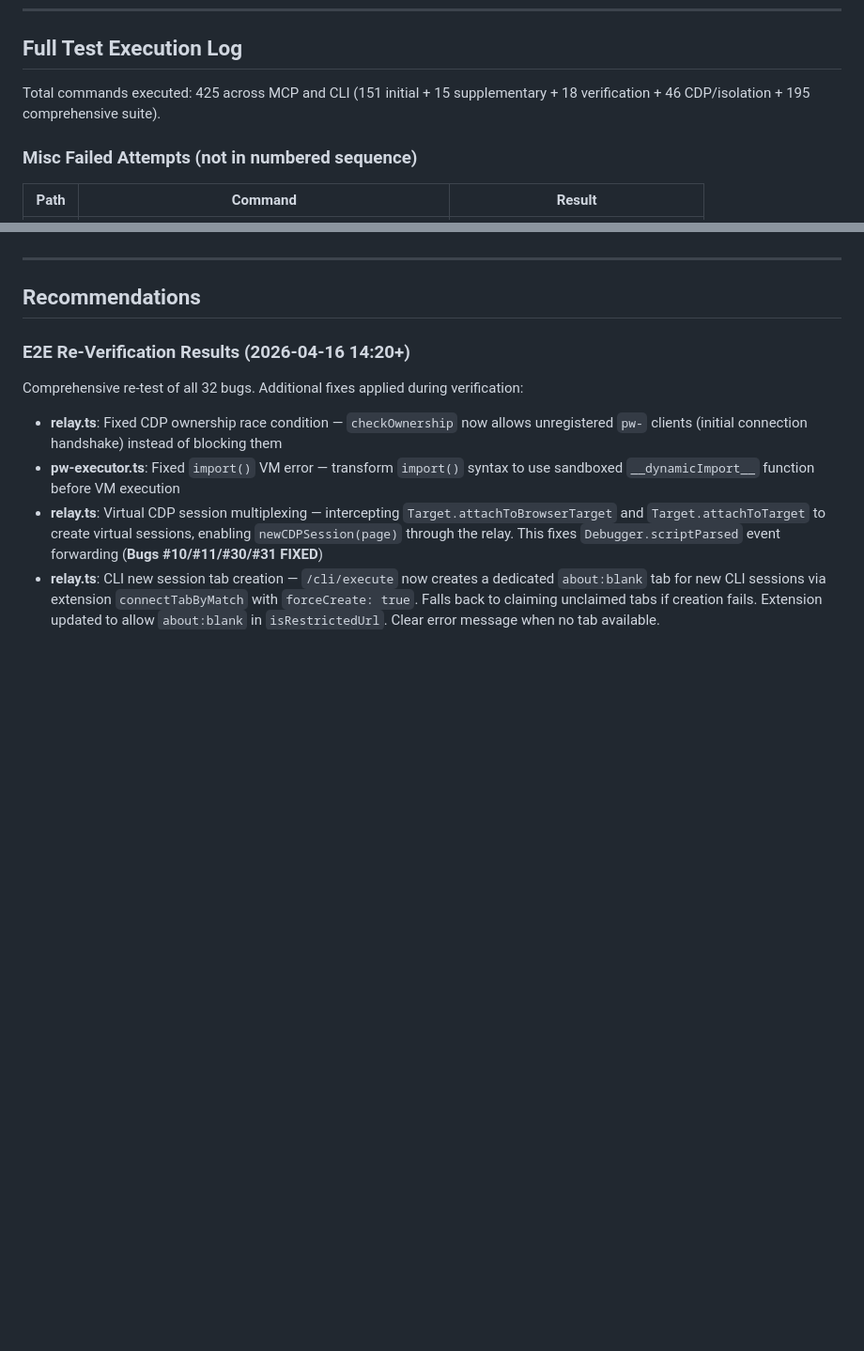
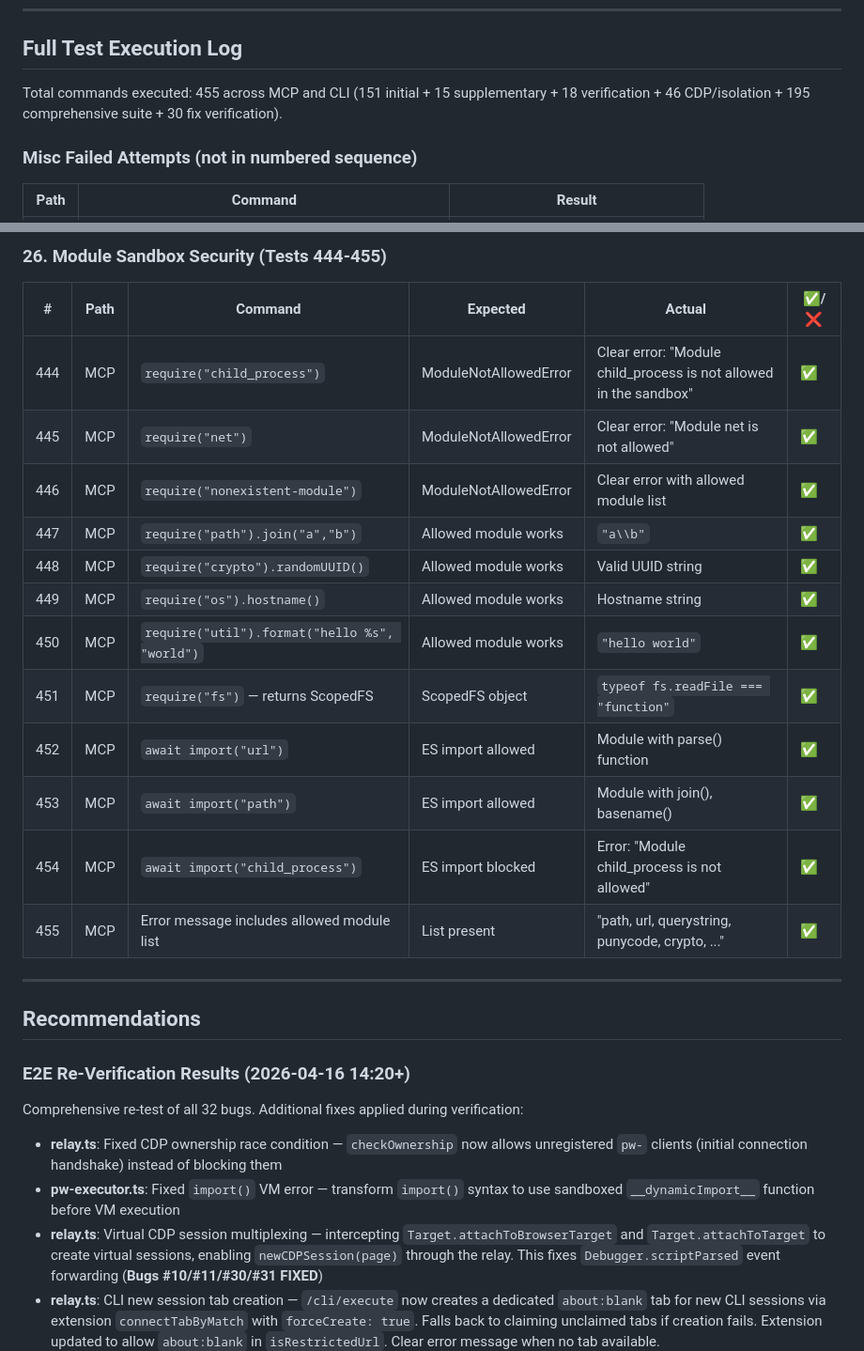
Before and after one commit to leonbuild/spawriter, a Markdown page: docs/E2E_TEST_REPORT_20260416.md, 2 parts joined by grey strips. Shown at 94% size. Drawn GitHub-style; blank space fills up the shorter version.

```diff
--- a/docs/E2E_TEST_REPORT_20260416.md
+++ b/docs/E2E_TEST_REPORT_20260416.md
@@ -551,7 +551,7 @@ These observations emerged during testing but don't rise to the level of numbere
 
 ## Full Test Execution Log
 
-Total commands executed: 425 across MCP and CLI (151 initial + 15 supplementary + 18 verification + 46 CDP/isolation + 195 comprehensive suite).
+Total commands executed: 455 across MCP and CLI (151 initial + 15 supplementary + 18 verification + 46 CDP/isolation + 195 comprehensive suite + 30 fix verification).
 
 ### Misc Failed Attempts (not in numbered sequence)
 
@@ -1278,3 +1314,19 @@ All tests executed via MCP unless marked CLI. Each test was executed and verifie
+### 26. Module Sandbox Security (Tests 444-455)
+
+| # | Path | Command | Expected | Actual | ✅/❌ |
+|---|------|---------|----------|--------|-------|
+| 444 | MCP | `require("child_process")` | ModuleNotAllowedError | Clear error: "Module child_process is not allowed in the sandbox" | ✅ |
+| 445 | MCP | `require("net")` | ModuleNotAllowedError | Clear error: "Module net is not allowed" | ✅ |
+| 446 | MCP | `require("nonexistent-module")` | ModuleNotAllowedError | Clear error with allowed module list | ✅ |
+| 447 | MCP | `require("path").join("a","b")` | Allowed module works | `"a\\b"` | ✅ |
+| 448 | MCP | `require("crypto").randomUUID()` | Allowed module works | Valid UUID string | ✅ |
+| 449 | MCP | `require("os").hostname()` | Allowed module works | Hostname string | ✅ |
+| 450 | MCP | `require("util").format("hello %s", "world")` | Allowed module works | `"hello world"` | ✅ |
+| 451 | MCP | `require("fs")` — returns ScopedFS | ScopedFS object | `typeof fs.readFile === "function"` | ✅ |
+| 452 | MCP | `await import("url")` | ES import allowed | Module with parse() function | ✅ |
+| 453 | MCP | `await import("path")` | ES import allowed | Module with join(), basename() | ✅ |
+| 454 | MCP | `await import("child_process")` | ES import blocked | Error: "Module child_process is not allowed" | ✅ |
+| 455 | MCP | Error message includes allowed module list | List present | "path, url, querystring, punycode, crypto, ..." | ✅ |
 
 ---
 
```
Also changed, not shown: other parts of docs/E2E_TEST_REPORT_20260416.md (+37 -1 lines).
